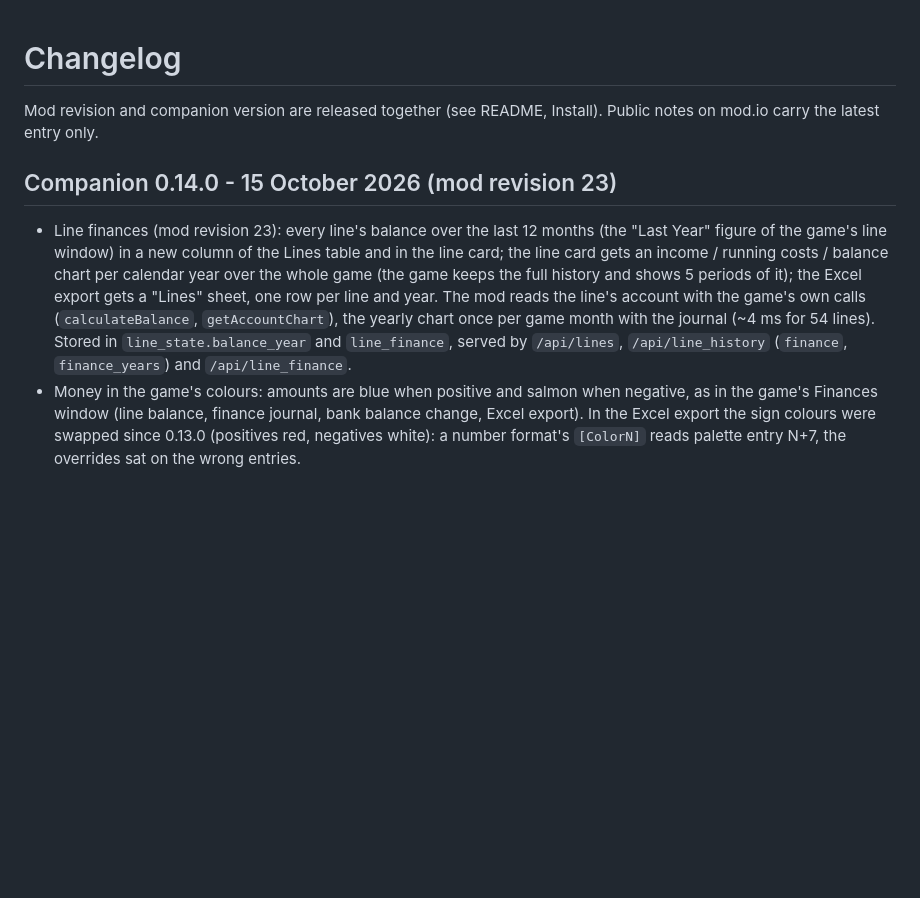
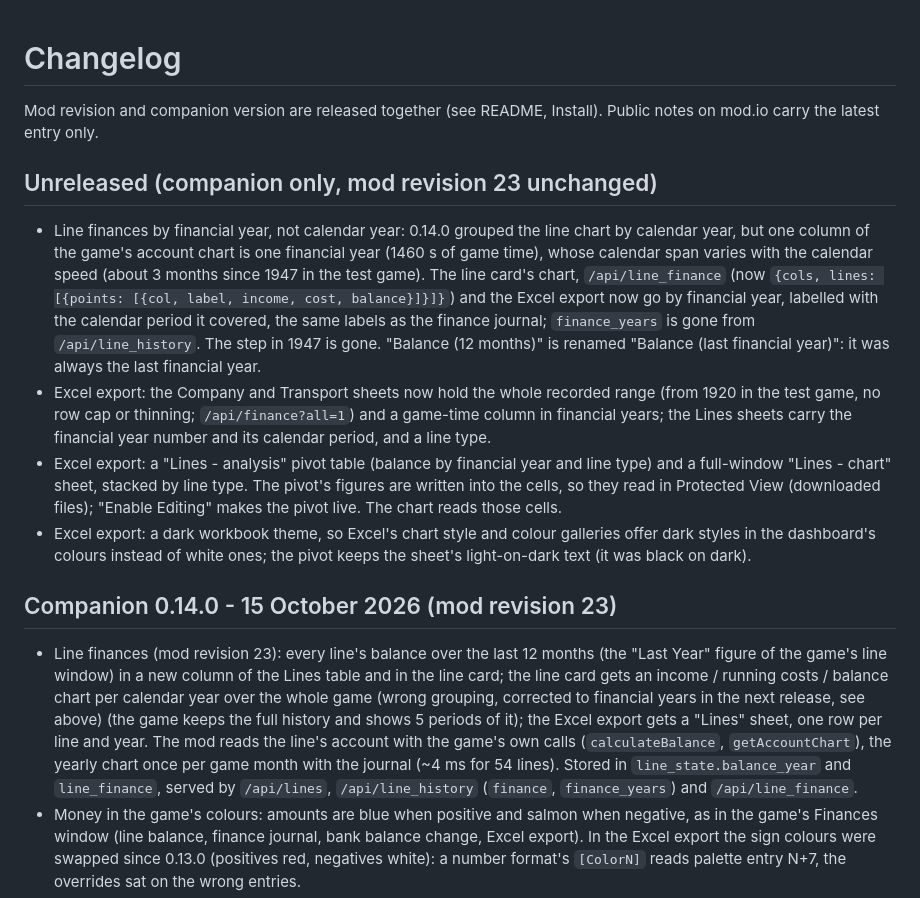
Before and after one commit to M1r077/tf3-dashboard, a Markdown page: CHANGELOG.md, the part around the change. GitHub-like rendering; blank space fills up the shorter version.

Commit message:
Changelog: line finances by financial year, Excel pivot, chart sheet and theme

```diff
--- a/CHANGELOG.md
+++ b/CHANGELOG.md
@@ -2,9 +2,16 @@
 
 Mod revision and companion version are released together (see README, Install). Public notes on mod.io carry the latest entry only.
 
+## Unreleased (companion only, mod revision 23 unchanged)
+
+- Line finances by financial year, not calendar year: 0.14.0 grouped the line chart by calendar year, but one column of the game's account chart is one financial year (1460 s of game time), whose calendar span varies with the calendar speed (about 3 months since 1947 in the test game). The line card's chart, `/api/line_finance` (now `{cols, lines: [{points: [{col, label, income, cost, balance}]}]}`) and the Excel export now go by financial year, labelled with the calendar period it covered, the same labels as the finance journal; `finance_years` is gone from `/api/line_history`. The step in 1947 is gone. "Balance (12 months)" is renamed "Balance (last financial year)": it was always the last financial year.
+- Excel export: the Company and Transport sheets now hold the whole recorded range (from 1920 in the test game, no row cap or thinning; `/api/finance?all=1`) and a game-time column in financial years; the Lines sheets carry the financial year number and its calendar period, and a line type.
+- Excel export: a "Lines - analysis" pivot table (balance by financial year and line type) and a full-window "Lines - chart" sheet, stacked by line type. The pivot's figures are written into the cells, so they read in Protected View (downloaded files); "Enable Editing" makes the pivot live. The chart reads those cells.
+- Excel export: a dark workbook theme, so Excel's chart style and colour galleries offer dark styles in the dashboard's colours instead of white ones; the pivot keeps the sheet's light-on-dark text (it was black on dark).
+
 ## Companion 0.14.0 - 15 October 2026 (mod revision 23)
 
-- Line finances (mod revision 23): every line's balance over the last 12 months (the "Last Year" figure of the game's line window) in a new column of the Lines table and in the line card; the line card gets an income / running costs / balance chart per calendar year over the whole game (the game keeps the full history and shows 5 periods of it); the Excel export gets a "Lines" sheet, one row per line and year. The mod reads the line's account with the game's own calls (`calculateBalance`, `getAccountChart`), the yearly chart once per game month with the journal (~4 ms for 54 lines). Stored in `line_state.balance_year` and `line_finance`, served by `/api/lines`, `/api/line_history` (`finance`, `finance_years`) and `/api/line_finance`.
+- Line finances (mod revision 23): every line's balance over the last 12 months (the "Last Year" figure of the game's line window) in a new column of the Lines table and in the line card; the line card gets an income / running costs / balance chart per calendar year over the whole game (wrong grouping, corrected to financial years in the next release, see above) (the game keeps the full history and shows 5 periods of it); the Excel export gets a "Lines" sheet, one row per line and year. The mod reads the line's account with the game's own calls (`calculateBalance`, `getAccountChart`), the yearly chart once per game month with the journal (~4 ms for 54 lines). Stored in `line_state.balance_year` and `line_finance`, served by `/api/lines`, `/api/line_history` (`finance`, `finance_years`) and `/api/line_finance`.
 - Money in the game's colours: amounts are blue when positive and salmon when negative, as in the game's Finances window (line balance, finance journal, bank balance change, Excel export). In the Excel export the sign colours were swapped since 0.13.0 (positives red, negatives white): a number format's `[ColorN]` reads palette entry N+7, the overrides sat on the wrong entries.
 - Tables: drag a column header onto another to reorder the columns, per table, remembered by the browser like the column widths; double-click a header to restore the default order.
 - Crash fix (mod revision 23): the game could crash to desktop a few seconds after the player upgraded or rebuilt a station that a line calls at. The station group survives the rebuild, but a line stop can be left pointing at a station or platform index the group no longer has; the engine's line utilities dereference that missing platform and abort (native access violation, `pcall` cannot catch it; four identical crash dumps on 14-15 October 2026, all at the first lines of a collection cycle). The mod now checks the stop's station and terminal indices (main and alternative terminals) against the group before calling the engine, and treats a dangling stop like a bulldozed one: the line is exported bare and shown broken. With `debug_log` on, the log names the line being collected before each engine call, so a future native crash can be placed.
```
